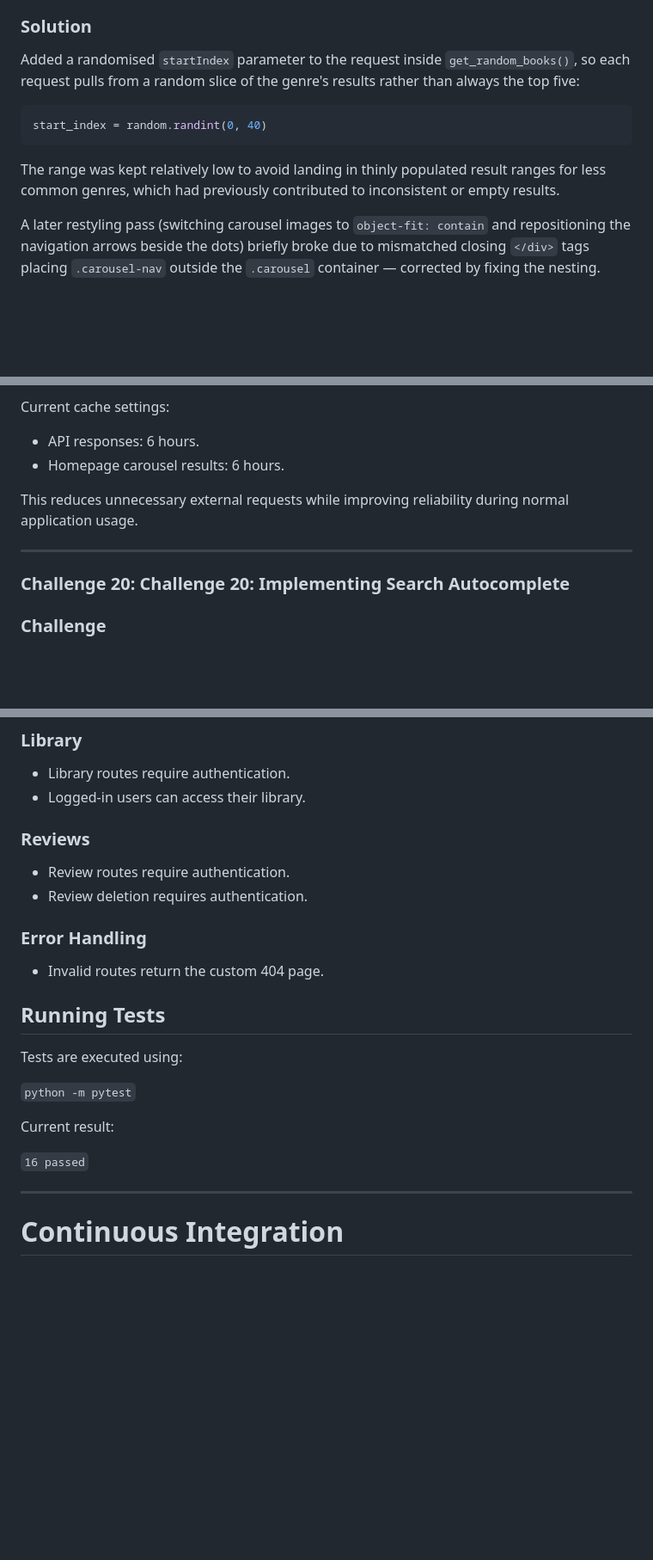
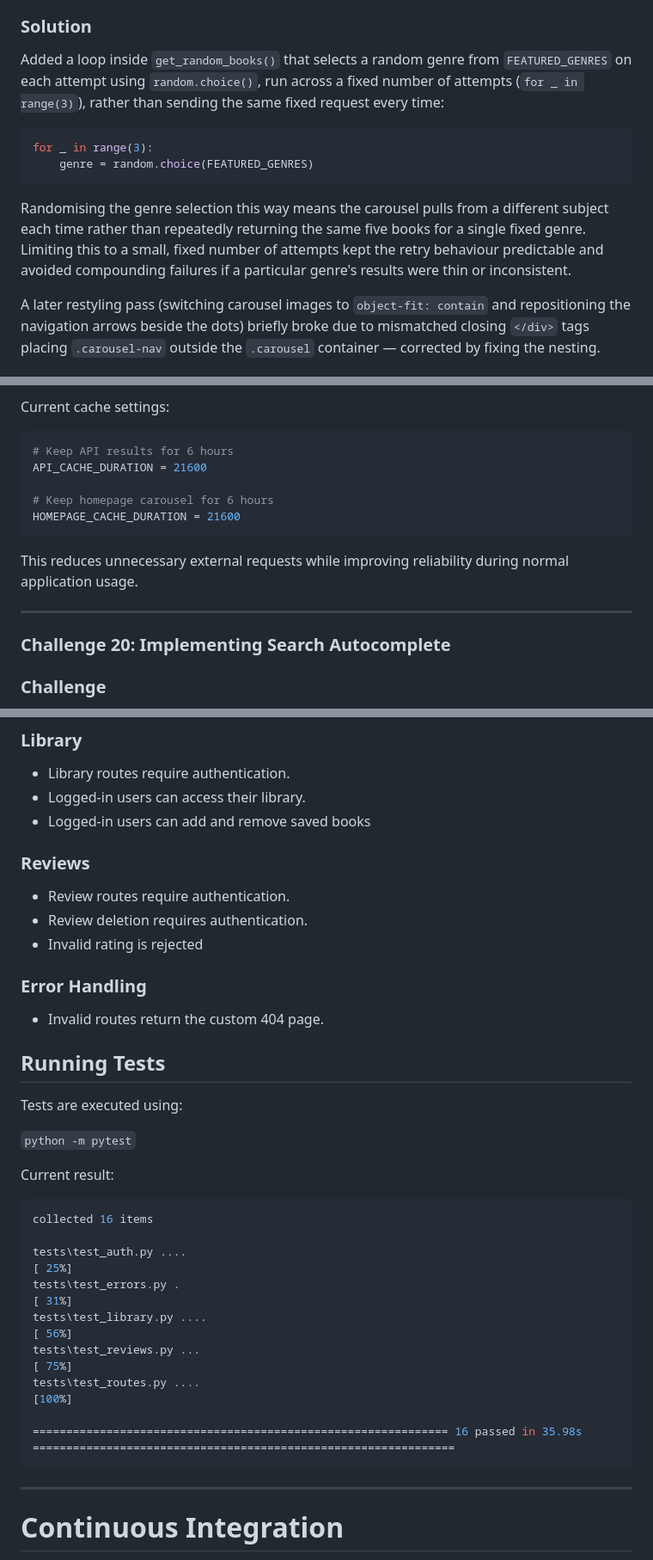
Before and after one commit to ColmN-Dev/BiblioTech, a Markdown page: docs/BiblioTech-Documentation.md, 3 parts joined by grey strips. Shown at 86% size. GitHub-like rendering; blank space fills up the shorter version.

Commit message:
docs: final documentation review

````diff
--- a/docs/BiblioTech-Documentation.md
+++ b/docs/BiblioTech-Documentation.md
@@ -785,13 +775,14 @@ The homepage carousel selected a random genre on each page load, but the same fi
 
 ### Solution
 
-Added a randomised `startIndex` parameter to the request inside `get_random_books()`, so each request pulls from a random slice of the genre's results rather than always the top five:
+Added a loop inside `get_random_books()` that selects a random genre from `FEATURED_GENRES` on each attempt using `random.choice()`, run across a fixed number of attempts (`for _ in range(3)`), rather than sending the same fixed request every time:
 
 ```python
-start_index = random.randint(0, 40)
+for _ in range(3):
+    genre = random.choice(FEATURED_GENRES)
 ```
 
-The range was kept relatively low to avoid landing in thinly populated result ranges for less common genres, which had previously contributed to inconsistent or empty results.
+Randomising the genre selection this way means the carousel pulls from a different subject each time rather than repeatedly returning the same five books for a single fixed genre. Limiting this to a small, fixed number of attempts kept the retry behaviour predictable and avoided compounding failures if a particular genre's results were thin or inconsistent.
 
 A later restyling pass (switching carousel images to `object-fit: contain` and repositioning the navigation arrows beside the dots) briefly broke due to mismatched closing `</div>` tags placing `.carousel-nav` outside the `.carousel` container — corrected by fixing the nesting.
 
@@ -976,14 +967,19 @@ Current improvements include:
 
 Current cache settings:
 
-- API responses: 6 hours.
-- Homepage carousel results: 6 hours.
+```python
+# Keep API results for 6 hours
+API_CACHE_DURATION = 21600
+
+# Keep homepage carousel for 6 hours
+HOMEPAGE_CACHE_DURATION = 21600
+```
 
 This reduces unnecessary external requests while improving reliability during normal application usage.
 
 ---
 
-### Challenge 20: Challenge 20: Implementing Search Autocomplete
+### Challenge 20: Implementing Search Autocomplete
 
 ### Challenge
 
@@ -1109,11 +1105,13 @@ The test suite currently verifies:
 
 - Library routes require authentication.
 - Logged-in users can access their library.
+- Logged-in users can add and remove saved books
 
 ### Reviews
 
 - Review routes require authentication.
 - Review deletion requires authentication.
+- Invalid rating is rejected
 
 ### Error Handling
 
@@ -1127,7 +1125,17 @@ Tests are executed using:
 
 Current result:
 
-`16 passed`
+```bash
+collected 16 items
+
+tests\test_auth.py ....                                                                                                                     [ 25%]
+tests\test_errors.py .                                                                                                                      [ 31%]
+tests\test_library.py ....                                                                                                                  [ 56%]
+tests\test_reviews.py ...                                                                                                                   [ 75%]
+tests\test_routes.py ....                                                                                                                   [100%]
+
+============================================================== 16 passed in 35.98s ===============================================================
+```
 
 ---
 
````
Also changed, not shown: other parts of docs/BiblioTech-Documentation.md (+16 -20 lines).
